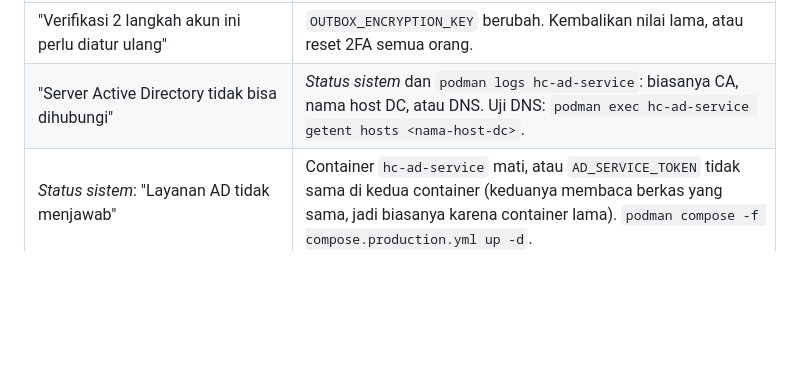
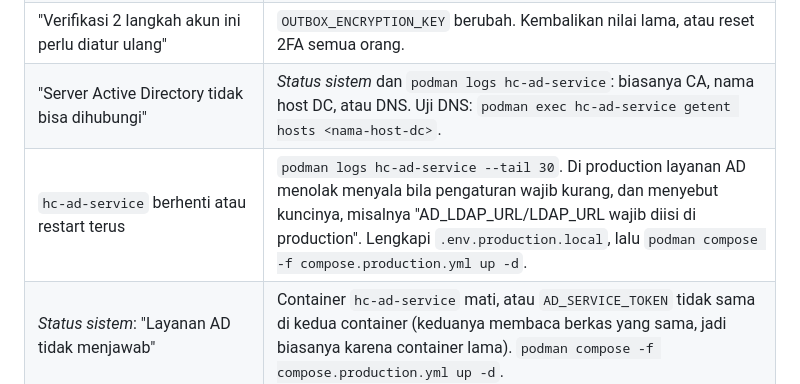
Before and after one commit to akmalardhiaa/usermanagement-mansek, a Markdown page: PANDUAN-PC-KANTOR.md, the part around the change. Rendered like a GitHub page; blank space fills up the shorter version.

Commit message:
Office guide: what to do when the AD service will not start

```diff
--- a/PANDUAN-PC-KANTOR.md
+++ b/PANDUAN-PC-KANTOR.md
@@ -324,6 +324,7 @@ pertama kali dengan kata sandinya setelah reset akan mendaftarkan HP-nya.
 | "Akun dikunci sementara" | 5 kali salah dalam 15 menit. Tunggu 15 menit. Ini hanya di portal; login Windows tidak terpengaruh. |
 | "Verifikasi 2 langkah akun ini perlu diatur ulang" | `OUTBOX_ENCRYPTION_KEY` berubah. Kembalikan nilai lama, atau reset 2FA semua orang. |
 | "Server Active Directory tidak bisa dihubungi" | *Status sistem* dan `podman logs hc-ad-service`: biasanya CA, nama host DC, atau DNS. Uji DNS: `podman exec hc-ad-service getent hosts <nama-host-dc>`. |
+| `hc-ad-service` berhenti atau restart terus | `podman logs hc-ad-service --tail 30`. Di production layanan AD menolak menyala bila pengaturan wajib kurang, dan menyebut kuncinya, misalnya "AD_LDAP_URL/LDAP_URL wajib diisi di production". Lengkapi `.env.production.local`, lalu `podman compose -f compose.production.yml up -d`. |
 | *Status sistem*: "Layanan AD tidak menjawab" | Container `hc-ad-service` mati, atau `AD_SERVICE_TOKEN` tidak sama di kedua container (keduanya membaca berkas yang sama, jadi biasanya karena container lama). `podman compose -f compose.production.yml up -d`. |
 | "Portal ini hanya untuk tim Human Capital" | Akun bukan anggota `AD_GROUP_HC`/`AD_GROUP_ADMIN`. Minta IT menambahkan ke group. |
 | Email tidak sampai | *Status sistem* → *Pengiriman email* dan *Antrean email* menyebut penyebabnya (login ditolak, relay menolak, TLS). Antrean menunggu sampai pengaturan diperbaiki; tidak ada email yang hilang. |
```
